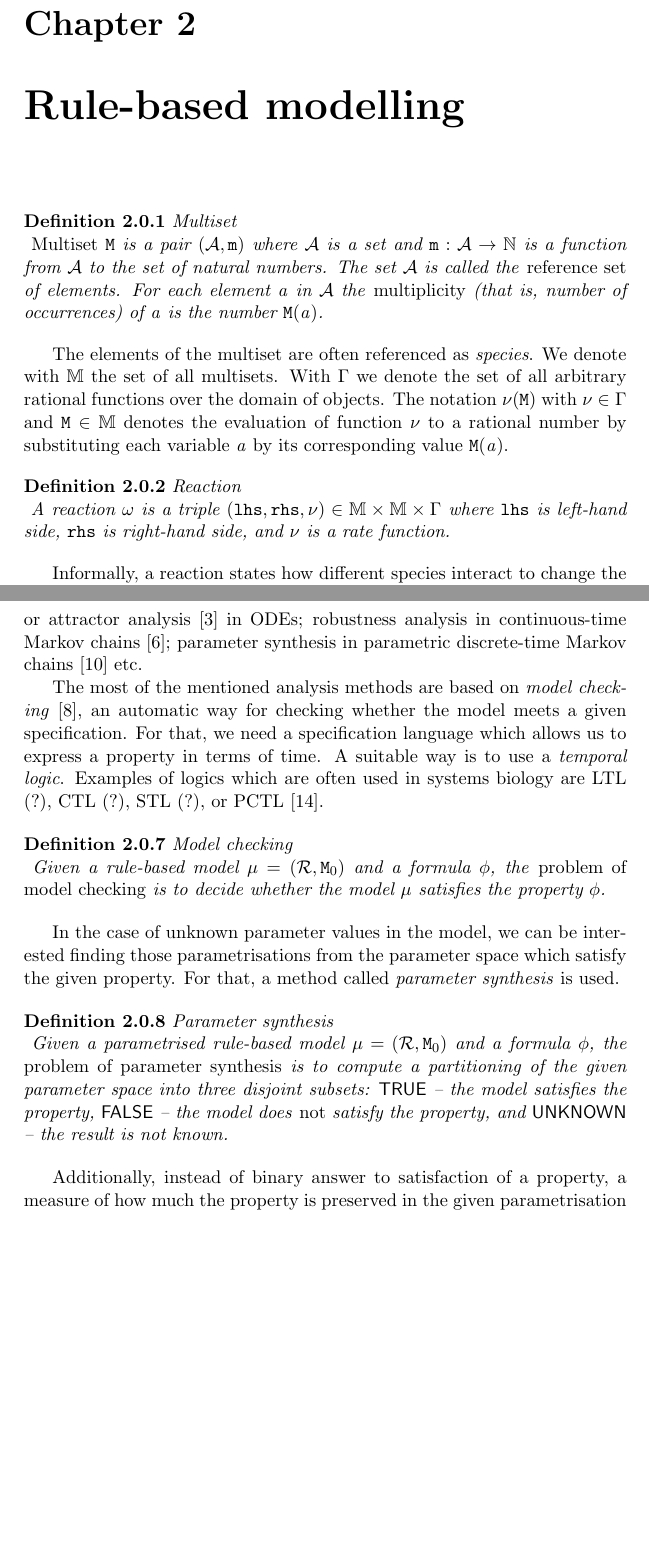
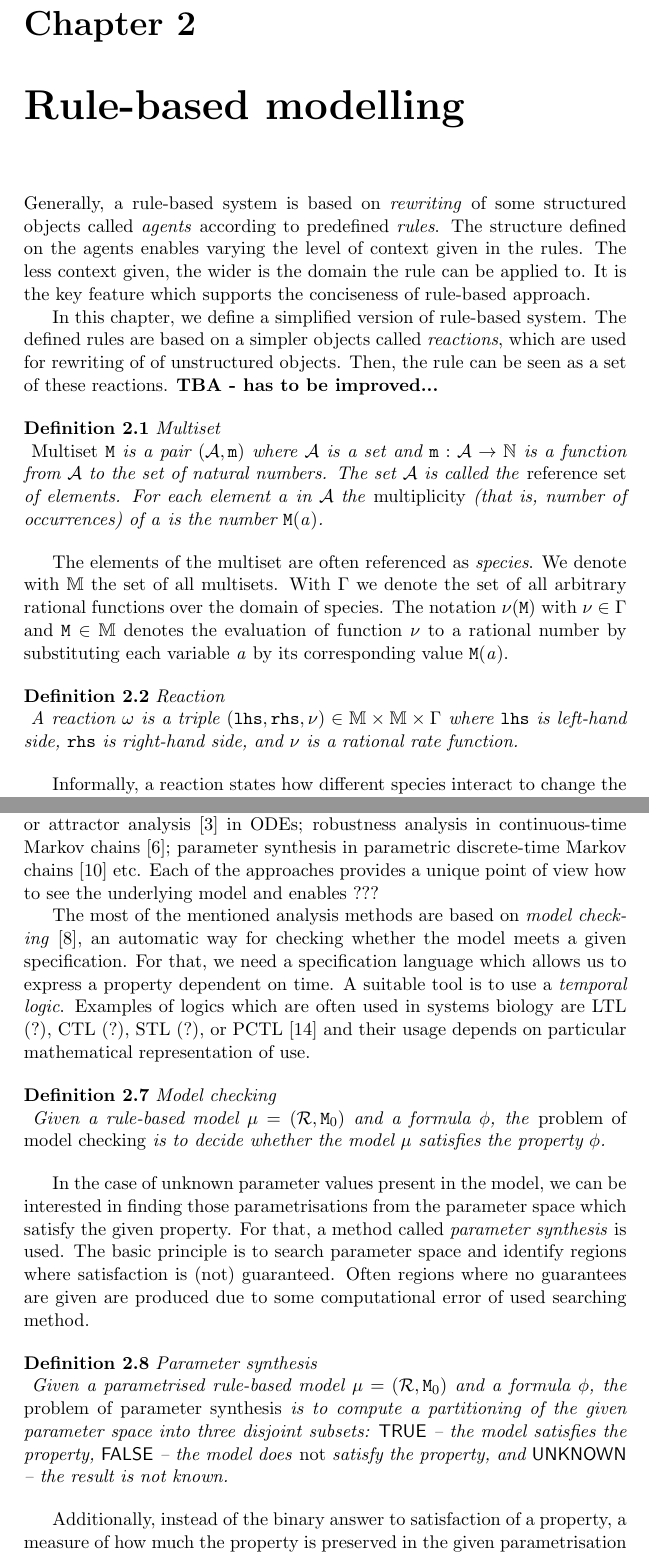
Before and after one commit to xtrojak/RNDr-thesis, a LaTeX thesis (thesis/thesis.tex): two parts of pages 7 and 9 of 20 before the commit and two parts of pages 7 and 9 of 21 after it, joined at a grey line, cut so that both start at the same text, the shorter picture padded with empty space. Compiled offline with pdfLaTeX.

Commit message:
Fixed some mistakes, formally is rule-based finished

```diff
--- a/thesis/thesis.tex
+++ b/thesis/thesis.tex
@@ -15,7 +15,7 @@
 \usepackage[resetlabels,labeled]{multibib}
 
 \newcounter{counter}[section]
-\renewcommand{\thecounter}{\thesection.\arabic{counter}}
+\renewcommand{\thecounter}{\thechapter.\arabic{counter}}
 
 \newenvironment{definition}[1]{\bigskip\refstepcounter{counter}\noindent\textbf{Definition \thecounter } \emph{#1} \par\nopagebreak\noindent \begin{itshape}}{\end{itshape}\bigskip}
 
@@ -85,14 +85,18 @@ We propose a scalable approach based on formal methods to analysis of rule-based
 \chapter{Rule-based modelling}
 \label{formal}
 
+Generally, a rule-based system is based on \emph{rewriting} of some structured objects called \emph{agents} according to predefined \emph{rules}. The structure defined on the agents enables varying the level of context given in the rules. The less context given, the wider is the domain the rule can be applied to. It is the key feature which supports the conciseness of rule-based approach.
+
+In this chapter, we define a simplified version of rule-based system. The defined rules are based on a simpler objects called \emph{reactions}, which are used for rewriting of of unstructured objects. Then, the rule can be seen as a set of these reactions. \textbf{TBA - has to be improved...}
+
 \begin{definition}{Multiset}
 \emph{Multiset} $\mathtt{M}$ is a pair $(\mathcal{A}, \mathtt{m})$ where $\mathcal{A}$ is a set and $ \mathtt{m} : \mathcal{A} \rightarrow \mathbb{N} $ is a function from $\mathcal{A}$ to the set of natural numbers. The set $\mathcal{A}$ is called the \emph{reference set} of elements. For each element $\mathit{a}$ in $\mathcal{A}$ the \emph{multiplicity} (that is, number of occurrences) of $\mathit{a}$ is the number $\mathtt{M}(\mathit{a})$.
 \end{definition}
 
-The elements of the multiset are often referenced as \emph{species}. We denote with $\mathbb{M}$ the set of all multisets. With $\Gamma$ we denote the set of all arbitrary rational functions over the domain of objects. The notation $\nu(\mathtt{M})$ with $\nu \in \Gamma$ and $\mathtt{M} \in \mathbb{M}$ denotes the evaluation of function $\nu$ to a rational number by substituting each variable $\mathit{a}$ by its corresponding value $\mathtt{M}(\mathit{a})$.
+The elements of the multiset are often referenced as \emph{species}. We denote with $\mathbb{M}$ the set of all multisets. With $\Gamma$ we denote the set of all arbitrary rational functions over the domain of species. The notation $\nu(\mathtt{M})$ with $\nu \in \Gamma$ and $\mathtt{M} \in \mathbb{M}$ denotes the evaluation of function $\nu$ to a rational number by substituting each variable $\mathit{a}$ by its corresponding value $\mathtt{M}(\mathit{a})$.
 
 \begin{definition}{Reaction}
-A reaction $\omega$ is a triple $(\mathtt{lhs}, \mathtt{rhs}, \nu) \in \mathbb{M} \times \mathbb{M} \times \Gamma$ where $\mathtt{lhs}$ is left-hand side, $\mathtt{rhs}$ is right-hand side, and $\nu$ is a rate function.
+A reaction $\omega$ is a triple $(\mathtt{lhs}, \mathtt{rhs}, \nu) \in \mathbb{M} \times \mathbb{M} \times \Gamma$ where $\mathtt{lhs}$ is left-hand side, $\mathtt{rhs}$ is right-hand side, and $\nu$ is a rational rate function.
 \end{definition}
 
 Informally, a reaction states how different species interact to change the number of objects of the corresponding species in the state of the system. The state of the system is an unstructured collection (multiset) of copies of each species. By $\Omega$ we denote the set of all reactions.
@@ -125,21 +133,21 @@ A natural extension of the model is \emph{parametrised} rule-based model where r
 
 An important advantage of rule-based approach is that mathematical models can be automatically generated from it. In particular, instead of relying on a single mathematical formalism, different mathematical models can thus be obtained for a given model (e.g., ODEs~\cite{KaDE}, chemical master equation or continuous-time Markov chains~\cite{Pauleve2010,sneddon2011efficient}).
 
-This fact results in multiple possible ways how to analyse and explore the models. For example, one can be interested in bifurcation analysis~\cite{benevs2017discrete} or attractor analysis~\cite{benevs2018fully} in ODEs; robustness analysis in continuous-time Markov chains~\cite{vceska2014robustness}; parameter synthesis in parametric discrete-time Markov chains~\cite{daws2004symbolic} etc.
+This fact results in multiple possible ways how to analyse and explore the models. For example, one can be interested in bifurcation analysis~\cite{benevs2017discrete} or attractor analysis~\cite{benevs2018fully} in ODEs; robustness analysis in continuous-time Markov chains~\cite{vceska2014robustness}; parameter synthesis in parametric discrete-time Markov chains~\cite{daws2004symbolic} etc. Each of the approaches provides a unique point of view how to see the underlying model and enables ???
 
-The most of the mentioned analysis methods are based on \emph{model checking}~\cite{clarke2018model}, an automatic way for checking whether the model meets a given specification. For that, we need a specification language which allows us to express a property in terms of time. A suitable way is to use a \emph{temporal logic}. Examples of logics which are often used in systems biology are LTL (?), CTL (?), STL (?), or PCTL~\cite{hasson1994logic}.
+The most of the mentioned analysis methods are based on \emph{model checking}~\cite{clarke2018model}, an automatic way for checking whether the model meets a given specification. For that, we need a specification language which allows us to express a property dependent on time. A suitable tool is to use a \emph{temporal logic}. Examples of logics which are often used in systems biology are LTL (?), CTL (?), STL (?), or PCTL~\cite{hasson1994logic} and their usage depends on particular mathematical representation of use.
 
 \begin{definition}{Model checking}
 Given a rule-based model $\mu = (\mathcal{R}, \mathtt{M}_0)$ and a formula $\phi$, the \emph{problem of model checking} is to decide whether the model $\mu$ satisfies the property $\phi$.
 \end{definition}
 
-In the case of unknown parameter values in the model, we can be interested finding those parametrisations from the parameter space which satisfy the given property. For that, a method called \emph{parameter synthesis} is used.
+In the case of unknown parameter values present in the model, we can be interested in finding those parametrisations from the parameter space which satisfy the given property. For that, a method called \emph{parameter synthesis} is used. The basic principle is to search parameter space and identify regions where satisfaction is (not) guaranteed. Often regions where no guarantees are given are produced due to some computational error of used searching method.
 
 \begin{definition}{Parameter synthesis}
 Given a parametrised rule-based model $\mu = (\mathcal{R}, \mathtt{M}_0)$ and a formula $\phi$, the \emph{problem of parameter synthesis} is to compute a partitioning of the given parameter space into three disjoint subsets: $\mathsf{TRUE}$ -- the model satisfies the property, $\mathsf{FALSE}$ -- the model does \emph{not} satisfy the property, and $\mathsf{UNKNOWN}$ -- the result is not known.
 \end{definition}
 
-Additionally, instead of binary answer to satisfaction of a property, a measure of how much the property is preserved in the given parametrisation can be useful. This measure is called \emph{local robustness} $D^{s}_{\phi}(p)$ and states how much the property $\phi$ is preserved in parametrisation $p$.
+Additionally, instead of the binary answer to satisfaction of a property, a measure of how much the property is preserved in the given parametrisation can be useful. This measure is called \emph{local robustness} $D^{\mu}_{\phi}(p)$ and states how much the property $\phi$ is preserved in parametrisation $p$ of model $\mu$.
 
 \begin{definition}{Robustness analysis}
 The \emph{problem of global robustness} of a model $\mu$ is defined as
```
Also changed, not shown: thesis/thesis.tex (26 more changed lines).
